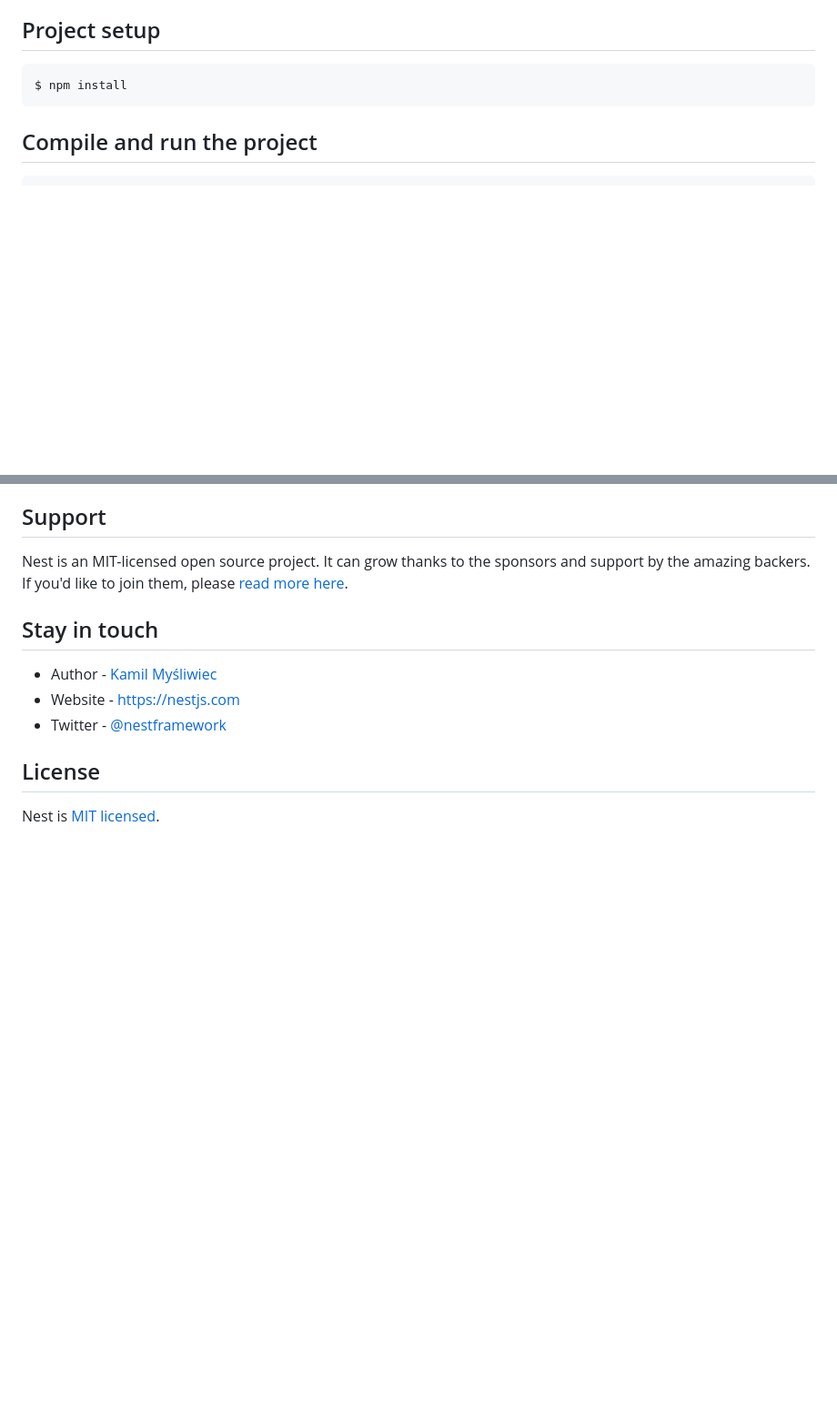
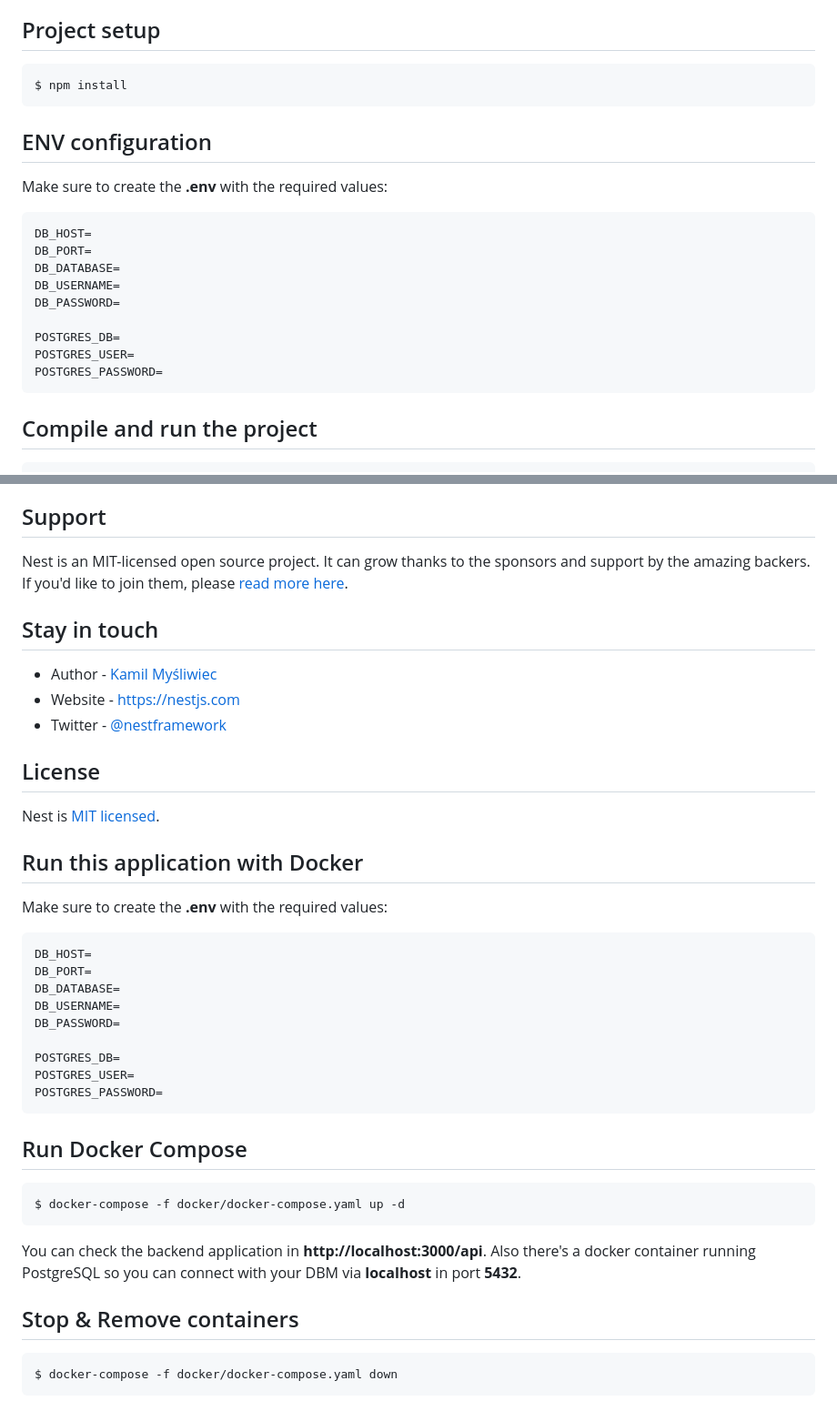
Before and after one commit to premiumdesarrolloit/prueba-premium-fullstack, a Markdown page: README.md, 2 parts joined by grey strips. Shown at 91% size. Rendered like a GitHub page; blank space fills up the shorter version.

Commit message:
feat: documentation

````diff
--- a/README.md
+++ b/README.md
@@ -30,6 +30,22 @@
 
 ```bash
 $ npm install
+```
+
+## ENV configuration
+
+Make sure to create the **.env** with the required values:
+
+```bash
+DB_HOST=
+DB_PORT=
+DB_DATABASE=
+DB_USERNAME=
+DB_PASSWORD=
+
+POSTGRES_DB=
+POSTGRES_USER=
+POSTGRES_PASSWORD=
 ```
 
 ## Compile and run the project
@@ -97,3 +113,34 @@ Nest is an MIT-licensed open source project. It can grow thanks to the sponsors
 ## License
 
 Nest is [MIT licensed](https://github.com/nestjs/nest/blob/master/LICENSE).
+
+## Run this application with Docker
+
+Make sure to create the **.env** with the required values:
+
+```bash
+DB_HOST=
+DB_PORT=
+DB_DATABASE=
+DB_USERNAME=
+DB_PASSWORD=
+
+POSTGRES_DB=
+POSTGRES_USER=
+POSTGRES_PASSWORD=
+```
+
+## Run Docker Compose
+
+```bash
+$ docker-compose -f docker/docker-compose.yaml up -d
+```
+
+You can check the backend application in **http://localhost:3000/api**.
+Also there's a docker container running PostgreSQL so you can connect with your DBM via **localhost** in port **5432**.
+
+## Stop & Remove containers
+
+```bash
+$ docker-compose -f docker/docker-compose.yaml down
+```
````
